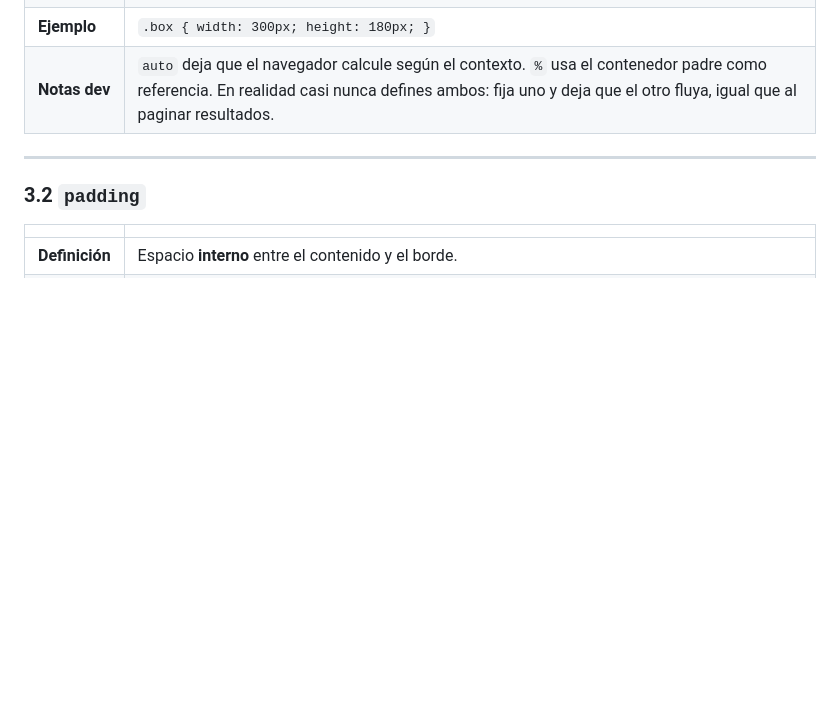
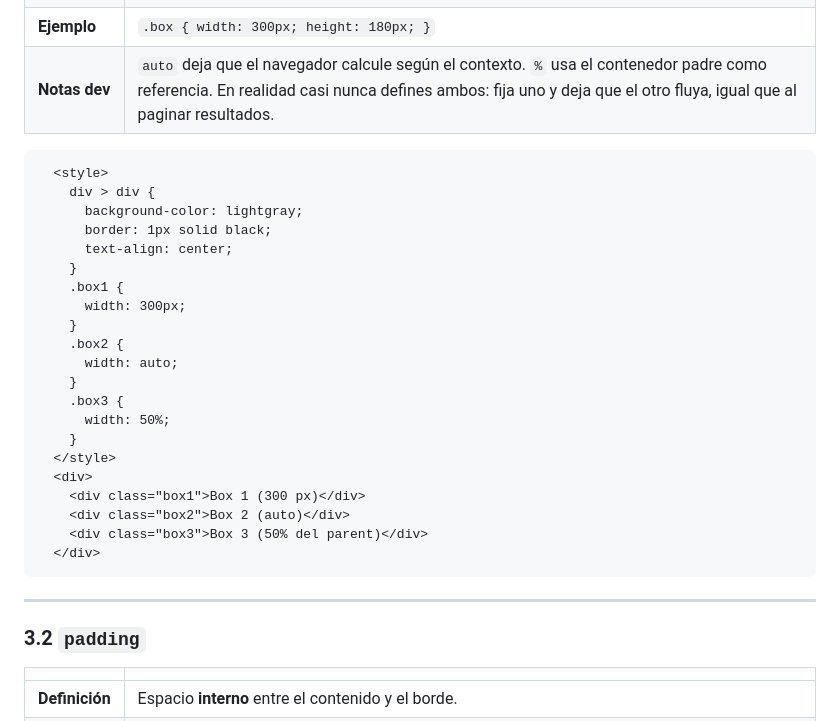
Before and after one commit to cesarlpb/IFCD63-open-source-backend-web-developer, a Markdown page: 2.css/temas.md, the part around the change printed below. Rendered like a GitHub page; blank space fills up the shorter version.

Commit message:
Tema 3: box model aprtado 3.1

````diff
--- a/2.css/temas.md
+++ b/2.css/temas.md
@@ -349,5 +349,29 @@ Tipo/Pseudo-elemento (0-0-1) > Universal *
 |**Ejemplo**|`.box { width: 300px; height: 180px; }`|
 |**Notas dev**|`auto` deja que el navegador calcule según el contexto. `%` usa el contenedor padre como referencia. En realidad casi nunca defines ambos: fija uno y deja que el otro fluya, igual que al paginar resultados.|
+
+```html
+  <style>
+    div > div {
+      background-color: lightgray;
+      border: 1px solid black;
+      text-align: center;
+    }
+    .box1 {
+      width: 300px;
+    }
+    .box2 {
+      width: auto;
+    }
+    .box3 {
+      width: 50%;
+    }
+  </style>
+  <div>
+    <div class="box1">Box 1 (300 px)</div>
+    <div class="box2">Box 2 (auto)</div>
+    <div class="box3">Box 3 (50% del parent)</div>
+  </div>
+```
 
 ---
 
````
Also changed, not shown: other parts of 2.css/temas.md (+1 -1 lines).
